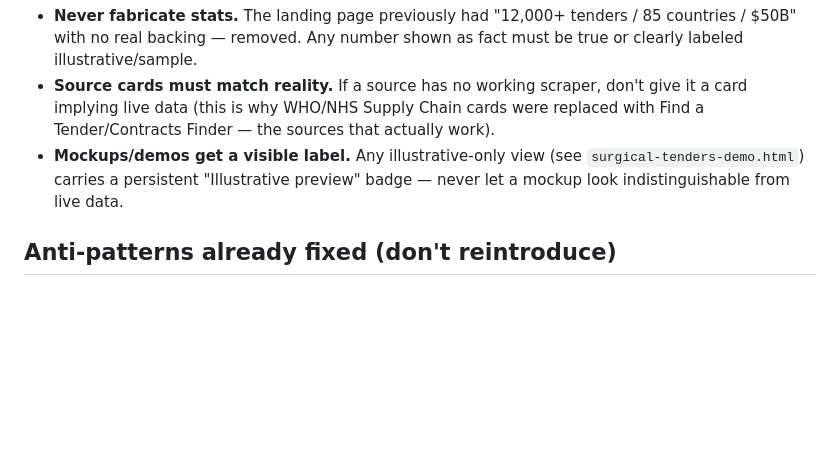
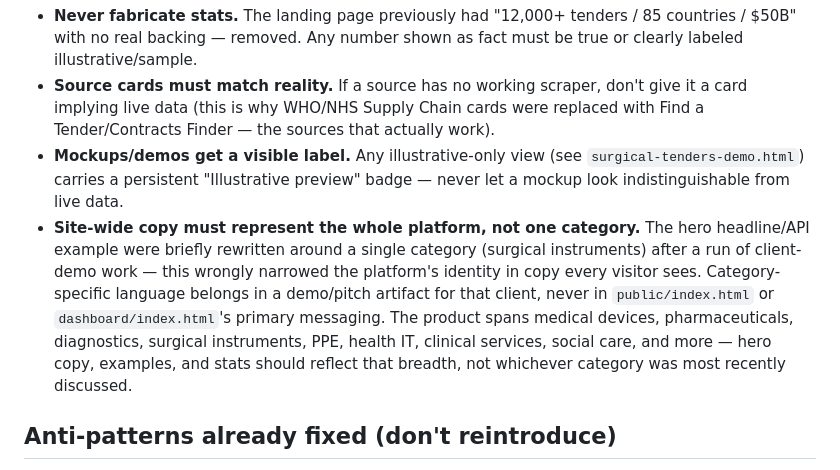
Before and after one commit to thanikakaur-star/refactored-waffle, a Markdown page: DESIGN.md, the part around the change. Rendered like a GitHub page; blank space fills up the shorter version.

Commit message:
Document the surgical-instruments-only hero copy mistake in DESIGN.md
Adds an explicit content rule: site-wide copy (hero, examples, stats)
must represent the platform's full category breadth, not whichever
category was most recently discussed in a client-demo context.

Co-Authored-By: Claude Opus 4.8 <noreply@anthropic.com>
Claude-Session: https://claude.ai/code/session_014vNjudTvQ1nvHnoXPLTo5r

```diff
--- a/DESIGN.md
+++ b/DESIGN.md
@@ -74,6 +74,7 @@ Before this was fixed (see git history, "Replace raw Unicode glyph icons with a
 - **Never fabricate stats.** The landing page previously had "12,000+ tenders / 85 countries / $50B" with no real backing — removed. Any number shown as fact must be true or clearly labeled illustrative/sample.
 - **Source cards must match reality.** If a source has no working scraper, don't give it a card implying live data (this is why WHO/NHS Supply Chain cards were replaced with Find a Tender/Contracts Finder — the sources that actually work).
 - **Mockups/demos get a visible label.** Any illustrative-only view (see `surgical-tenders-demo.html`) carries a persistent "Illustrative preview" badge — never let a mockup look indistinguishable from live data.
+- **Site-wide copy must represent the whole platform, not one category.** The hero headline/API example were briefly rewritten around a single category (surgical instruments) after a run of client-demo work — this wrongly narrowed the platform's identity in copy every visitor sees. Category-specific language belongs in a demo/pitch artifact for that client, never in `public/index.html` or `dashboard/index.html`'s primary messaging. The product spans medical devices, pharmaceuticals, diagnostics, surgical instruments, PPE, health IT, clinical services, social care, and more — hero copy, examples, and stats should reflect that breadth, not whichever category was most recently discussed.
 
 ## Anti-patterns already fixed (don't reintroduce)
 
```
